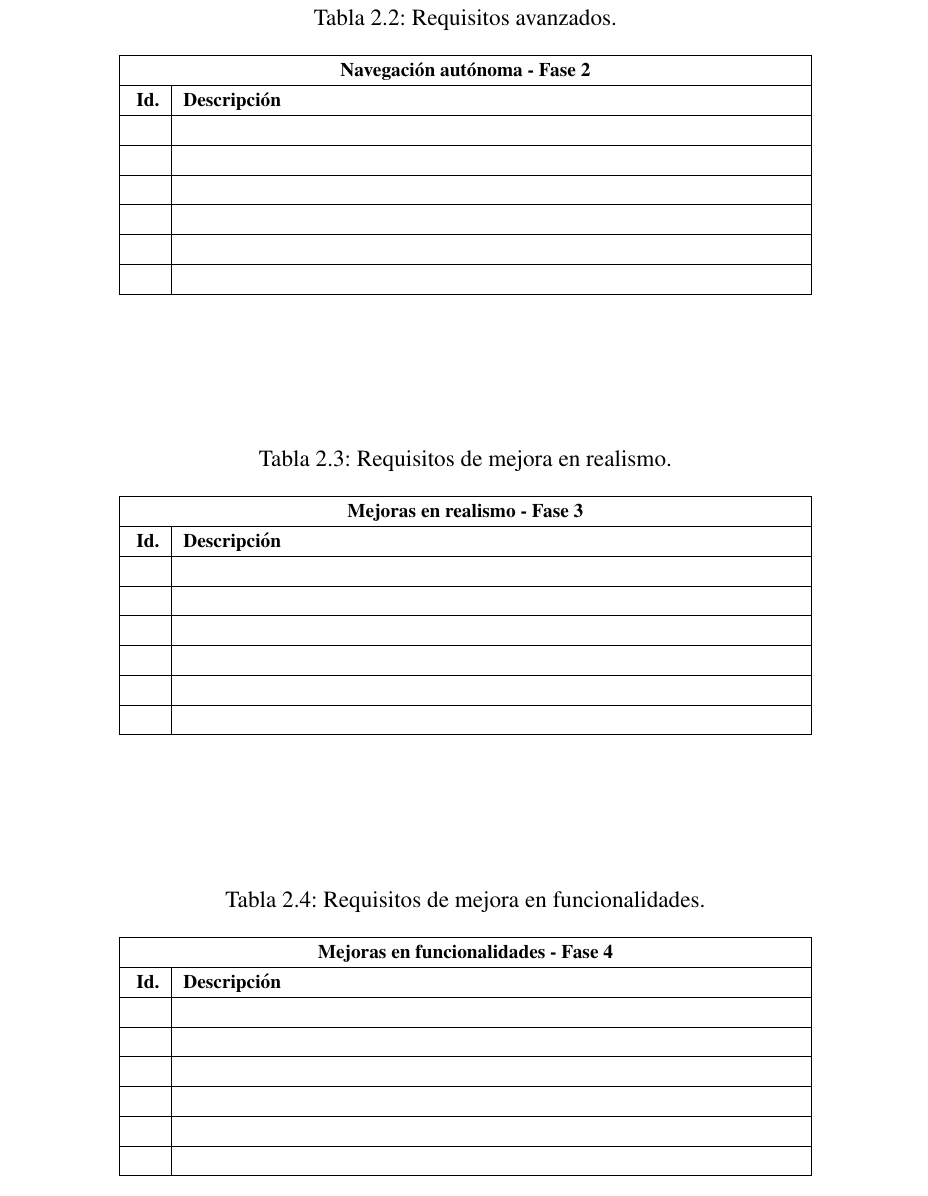
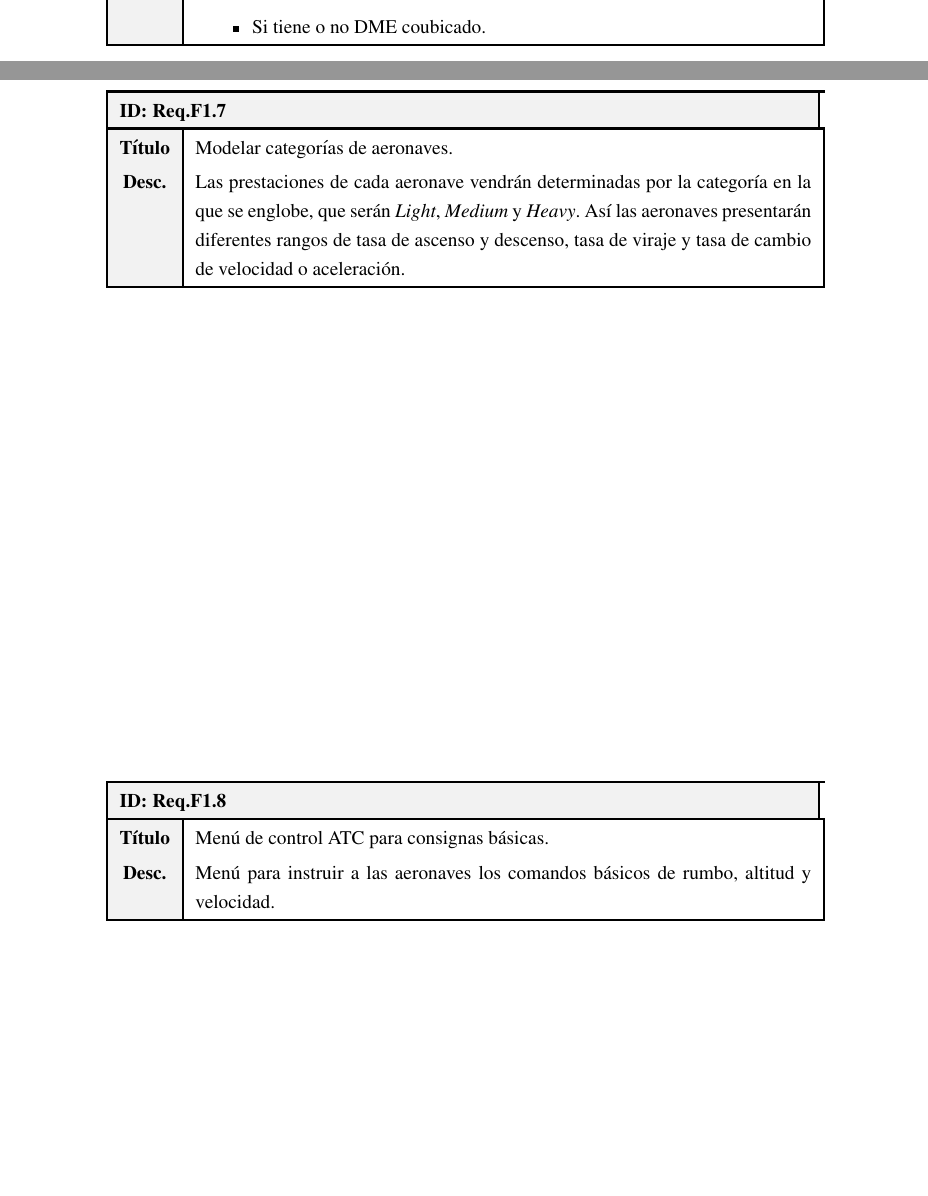
Before and after one commit to macgyver912/urjc-tfg, a LaTeX thesis (TFG - JaimeValle.tex, which reads content/chapters/Targets.tex): part of page 25 of 75 before the commit and two parts of pages 25 and 26 of 75 after it, the two joined at a grey line, cut at the place of the change, the shorter picture padded with empty space. Compiled offline with pdfLaTeX.

Commit message:
Añadidos Requisitos Fase 1.

```diff
--- a/content/chapters/Targets.tex
+++ b/content/chapters/Targets.tex
@@ -172,7 +235,73 @@ A continuación, se presentan los requisitos que se han establecido para el desa
+				\item Código morse.
+				\item Si tiene o no DME coubicado.
+			\end{itemize}
 			\\
-			\hline\hline
+			\hline
+		\end{tabular}
+	\end{center}
+\end{table}
 
-%			%%
+\begin{table}[!hbtp]
+	\footnotesize
+	\setlength{\arrayrulewidth}{0.4mm}
+	%\setlength{\tabcolsep}{5pt}
+	\renewcommand{\arraystretch}{1.2}
+	\begin{center}
+		%\caption{.}
+		%\label{tab:}
+		\begin{tabular}{|c|p{0.7\textwidth}|}
+			\hline
+			\multicolumn{2}{|l|}{\cellcolor{gray!10}{\textbf{ID: Req.F1.\arabic{Req_F1_index}}}} \stepcounter{Req_F1_index}
+			\\
+			\hline
+			\cellcolor{gray!10}{\textbf{Título}}
+			& Modelar categorías de aeronaves.
+			\\
+			\cellcolor{gray!10}{\textbf{Desc.}}
+			& Las prestaciones de cada aeronave vendrán determinadas por la categoría en la que se englobe, que serán \textit{Light}, \textit{Medium} y \textit{Heavy}. Así las aeronaves presentarán diferentes rangos de tasa de ascenso y descenso, tasa de viraje y tasa de cambio de velocidad o aceleración.
+			\\
+			\hline
+		\end{tabular}
+	\end{center}
+\end{table}
+
+\begin{table}[!hbtp]
+	\footnotesize
+	\setlength{\arrayrulewidth}{0.4mm}
+	%\setlength{\tabcolsep}{5pt}
+	\renewcommand{\arraystretch}{1.2}
+	\begin{center}
+		%\caption{.}
+		%\label{tab:}
+		\begin{tabular}{|c|p{0.7\textwidth}|}
+			\hline
+			\multicolumn{2}{|l|}{\cellcolor{gray!10}{\textbf{ID: Req.F1.\arabic{Req_F1_index}}}} \stepcounter{Req_F1_index}
+			\\
+			\hline
+			\cellcolor{gray!10}{\textbf{Título}}
+			& Menú de control ATC para consignas básicas.
+			\\
+			\cellcolor{gray!10}{\textbf{Desc.}}
+			& Menú para instruir a las aeronaves los comandos básicos de rumbo, altitud y velocidad.
+			\\
+			\hline
+		\end{tabular}
+	\end{center}
+\end{table}
+
+
+
+
+%\begin{table}[!hbtp]
+%	\footnotesize
+%	\setlength{\arrayrulewidth}{0.4mm}
+%	%\setlength{\tabcolsep}{5pt}
+%	\renewcommand{\arraystretch}{1.2}
+%	\begin{center}
+%		%\caption{.}
+%		%\label{tab:}
+%		\begin{tabular}{|c|p{0.7\textwidth}|}
+%			\hline
 %			\multicolumn{2}{|l|}{\cellcolor{gray!10}{\textbf{ID: Req.F1.\arabic{Req_F1_index}}}} \stepcounter{Req_F1_index}
 %			\\
 %			\hline
@@ -182,115 +311,23 @@ A continuación, se presentan los requisitos que se han establecido para el desa
 %			\cellcolor{gray!10}{\textbf{Desc.}}
 %			&
 %			\\
-%			\hline\hline
-		\end{tabular}
-	\end{center}
-\end{table}
+%			\hline
+%		\end{tabular}
+%	\end{center}
+%\end{table}
 
-\begin{table}[!hbtp]
-	\footnotesize
-	\begin{center}
-		\caption{Requisitos avanzados.}
-		\label{tab:RequisitosFase2}
-		\begin{tabular}{|c|p{0.7\textwidth}|}
-			\hline
-			\multicolumn{2}{|c|}{\textbf{Navegación autónoma - Fase 2}}
-			\\
-			\hline
-			\rule[-1ex]{0pt}{2.5ex}
-			\textbf{Id.} & \textbf{Descripción} \\
-			\hline
-			\rule[-1ex]{0pt}{2.5ex}
-			 &  \\
-			\hline
-			\rule[-1ex]{0pt}{2.5ex}
-			 &  \\
-			\hline
-			\rule[-1ex]{0pt}{2.5ex}
-			 &  \\
-			\hline
-			\rule[-1ex]{0pt}{2.5ex}
-			 &  \\
-			\hline
-			\rule[-1ex]{0pt}{2.5ex}
-			 &  \\
-			\hline
-			\rule[-1ex]{0pt}{2.5ex}
-			 &  \\
-			\hline
-		\end{tabular}
-	\end{center}
-\end{table}
 
-\begin{table}[!hbtp]
-	\footnotesize
-	\begin{center}
-		\caption{Requisitos de mejora en realismo.}
-		\label{tab:RequisitosFase3}
-		\begin{tabular}{|c|p{0.7\textwidth}|}
-			\hline
-			\multicolumn{2}{|c|}{\textbf{Mejoras en realismo - Fase 3}}
-			\\
-			\hline
-			\rule[-1ex]{0pt}{2.5ex}
-			\textbf{Id.} & \textbf{Descripción} \\
-			\hline
-			\rule[-1ex]{0pt}{2.5ex}
-			 &  \\
-			\hline
-			\rule[-1ex]{0pt}{2.5ex}
-			 &  \\
-			\hline
-			\rule[-1ex]{0pt}{2.5ex}
-			 &  \\
-			\hline
-			\rule[-1ex]{0pt}{2.5ex}
-			 &  \\
-			\hline
-			\rule[-1ex]{0pt}{2.5ex}
-			 &  \\
-			\hline
-			\rule[-1ex]{0pt}{2.5ex}
-			 &  \\
-			\hline
-		\end{tabular}
-	\end{center}
-\end{table}
 
-\begin{table}[!hbtp]
-	\footnotesize
-	\begin{center}
-		\caption{Requisitos de mejora en funcionalidades.}
-		\label{tab:RequisitosFase4}
-		\begin{tabular}{|c|p{0.7\textwidth}|}
-			\hline
-			\multicolumn{2}{|c|}{\textbf{Mejoras en funcionalidades - Fase 4}}
-			\\
-			\hline
-			\rule[-1ex]{0pt}{2.5ex}
-			\textbf{Id.} & \textbf{Descripción} \\
-			\hline
-			\rule[-1ex]{0pt}{2.5ex}
-			 &  \\
-			\hline
-			\rule[-1ex]{0pt}{2.5ex}
-			 &  \\
-			\hline
-			\rule[-1ex]{0pt}{2.5ex}
-			 &  \\
-			\hline
-			\rule[-1ex]{0pt}{2.5ex}
-			 &  \\
-			\hline
-			\rule[-1ex]{0pt}{2.5ex}
-			 &  \\
-			\hline
-			\rule[-1ex]{0pt}{2.5ex}
-			 &  \\
-			\hline
-		\end{tabular}
-	\end{center}
-\end{table}
+
+
+
+
+
+
+
+
+
+
 
 %
 %\section{Planificación temporal}
```
Also changed, not shown: TFG - JaimeValle.tex (+2 -0 lines), content/chapters/Targets.tex (155 more changed lines), 1 other file.
